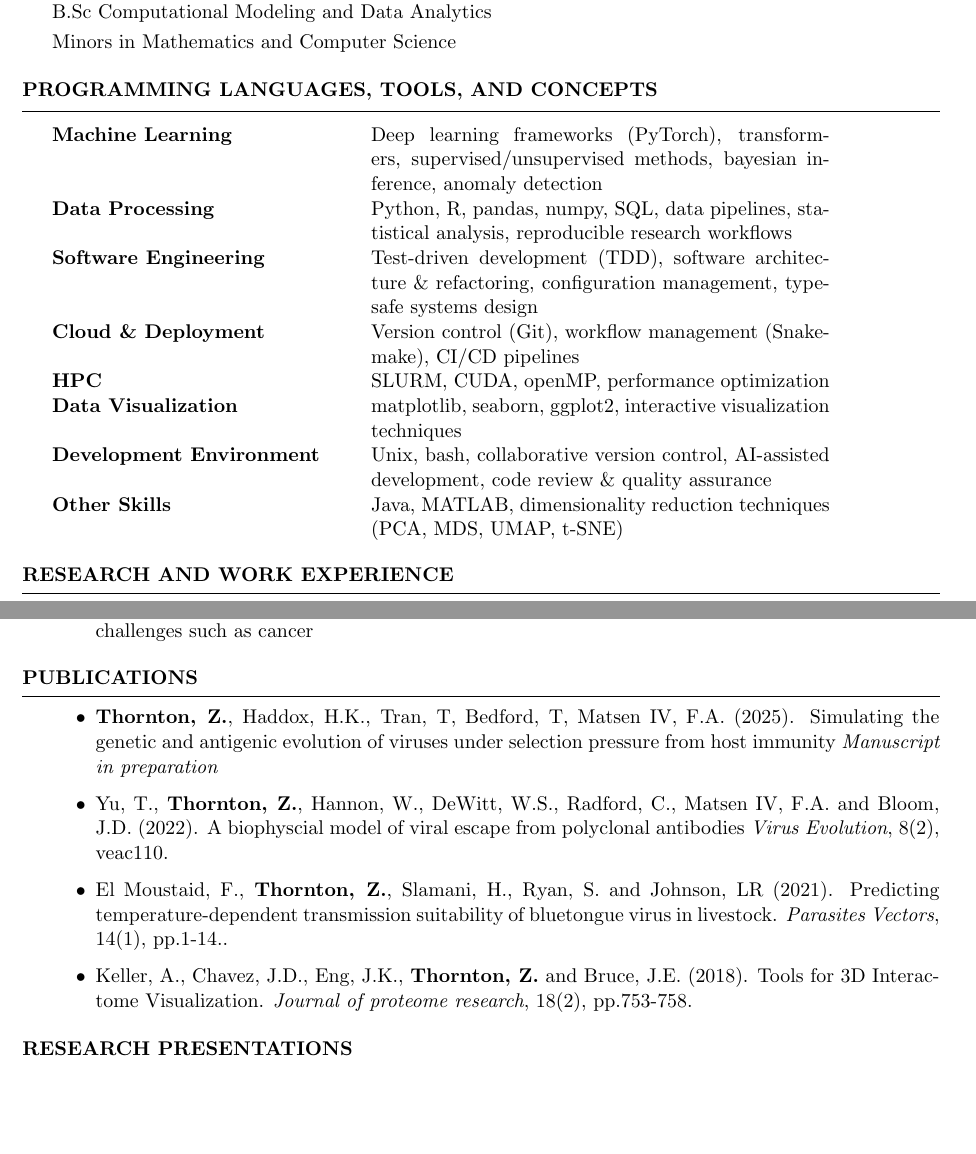
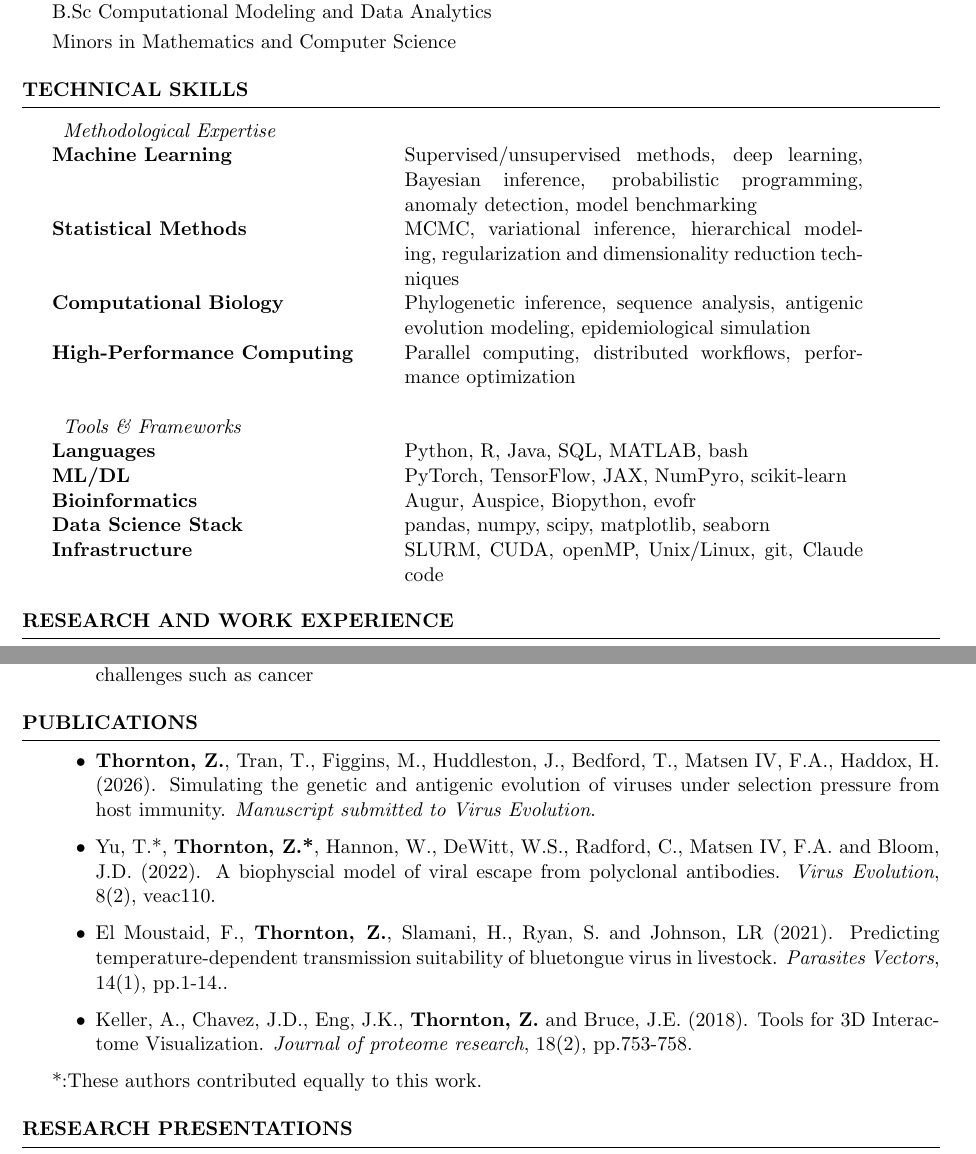
Before and after one commit to zorian15/CV-tex, a LaTeX CV (cv.tex): two parts of pages 1 and 2 of 2, joined at a grey line, cut so that both start at the same text, the shorter picture padded with empty space. Compiled offline with pdfLaTeX.

Commit message:
update CV

```diff
--- a/cv.tex
+++ b/cv.tex
@@ -51,18 +51,21 @@ Minors in Mathematics and Computer Science
 %	TECHNICAL STRENGTHS SECTION
 %----------------------------------------------------------------------------------------
 
-\begin{rSection}{Programming Languages, Tools, and Concepts}
+\begin{rSection}{Technical Skills}
 
     \begin{tabular}{ @{} >{\bfseries}l @{\hspace{6ex}} p{0.5\textwidth} @{} }
-        Machine Learning & Deep learning frameworks (PyTorch), transformers, supervised/unsupervised methods, bayesian inference, anomaly detection \\
-        Data Processing & Python, R, pandas, numpy, SQL, data pipelines, statistical analysis, reproducible research workflows \\
-        Software Engineering & Test-driven development (TDD), software architecture \& refactoring, configuration management, type-safe systems design \\
-        Cloud \& Deployment & Version control (Git), workflow management (Snakemake), CI/CD pipelines \\
-        HPC & SLURM, CUDA, openMP, performance optimization \\
-        Data Visualization & matplotlib, seaborn, ggplot2, interactive visualization techniques \\
-        Development Environment & Unix, bash, collaborative version control, AI-assisted development, code review \& quality assurance \\
-        Other Skills & Java, MATLAB, dimensionality reduction techniques (PCA, MDS, UMAP, t-SNE)
-
+        \multicolumn{2}{l}{\textit{Methodological Expertise}} \\
+        Machine Learning & Supervised/unsupervised methods, deep learning, Bayesian inference, probabilistic programming, anomaly detection, model benchmarking \\
+        Statistical Methods & MCMC, variational inference, hierarchical modeling, regularization and dimensionality reduction techniques \\
+        Computational Biology & Phylogenetic inference, sequence analysis, antigenic evolution modeling, epidemiological simulation \\
+        High-Performance Computing & Parallel computing, distributed workflows, performance optimization \\
+        \\
+        \multicolumn{2}{l}{\textit{Tools \& Frameworks}} \\
+        Languages & Python, R, Java, SQL, MATLAB, bash \\
+        ML/DL & PyTorch, TensorFlow, JAX, NumPyro, scikit-learn \\
+        Bioinformatics & Augur, Auspice, Biopython, evofr \\
+        Data Science Stack & pandas, numpy, scipy, matplotlib, seaborn \\
+        Infrastructure & SLURM, CUDA, openMP, Unix/Linux, git, Claude code
     \end{tabular}
 
 \end{rSection}
@@ -130,15 +133,16 @@ Minors in Mathematics and Computer Science
 
 \begin{itemize}
 
-    \item \textbf{Thornton, Z.}, Haddox, H.K., Tran, T, Bedford, T, Matsen IV, F.A. (2025). Simulating the genetic and antigenic evolution of viruses under selection pressure from host immunity   \emph{Manuscript in preparation}
+    \item \textbf{Thornton, Z.}, Tran, T., Figgins, M., Huddleston, J., Bedford, T., Matsen IV, F.A., Haddox, H. (2026). Simulating the genetic and antigenic evolution of viruses under selection pressure from host immunity.   \emph{Manuscript submitted to Virus Evolution}.
 
-    \item Yu, T., \textbf{Thornton, Z.}, Hannon, W., DeWitt, W.S., Radford, C., Matsen IV, F.A. and Bloom, J.D. (2022). A biophyscial model of viral escape from polyclonal antibodies \emph{Virus Evolution}, 8(2), veac110.
+    \item Yu, T.*, \textbf{Thornton, Z.*}, Hannon, W., DeWitt, W.S., Radford, C., Matsen IV, F.A. and Bloom, J.D. (2022). A biophyscial model of viral escape from polyclonal antibodies. \emph{Virus Evolution}, 8(2), veac110.
 
     \item El Moustaid, F., \textbf{Thornton, Z.}, Slamani, H., Ryan, S. and Johnson, LR (2021). Predicting temperature-dependent transmission suitability of bluetongue virus in livestock. \emph{Parasites Vectors}, 14(1), pp.1-14..
 
     \item Keller, A., Chavez, J.D., Eng, J.K., \textbf{Thornton, Z.} and Bruce, J.E. (2018). Tools for 3D Interactome Visualization. \emph{Journal of proteome research}, 18(2), pp.753-758.
 \end{itemize}
 
+*:These authors contributed equally to this work.
 \end{rSection}
 %----------------------------------------------------------------------------------------
 %	RESEARCH PRESENTATIONS SECTION
```
Also changed, not shown: cv.pdf.
